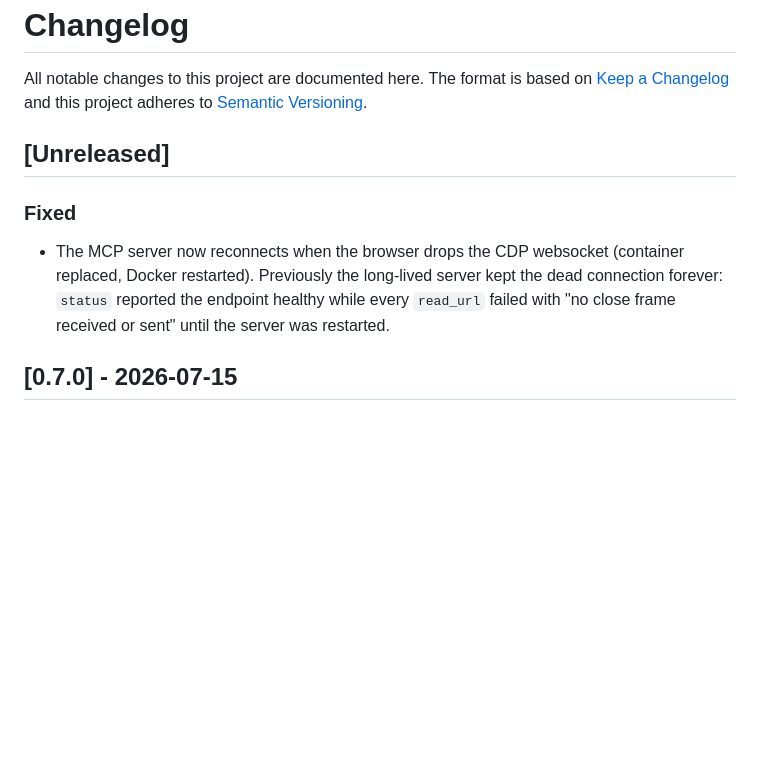
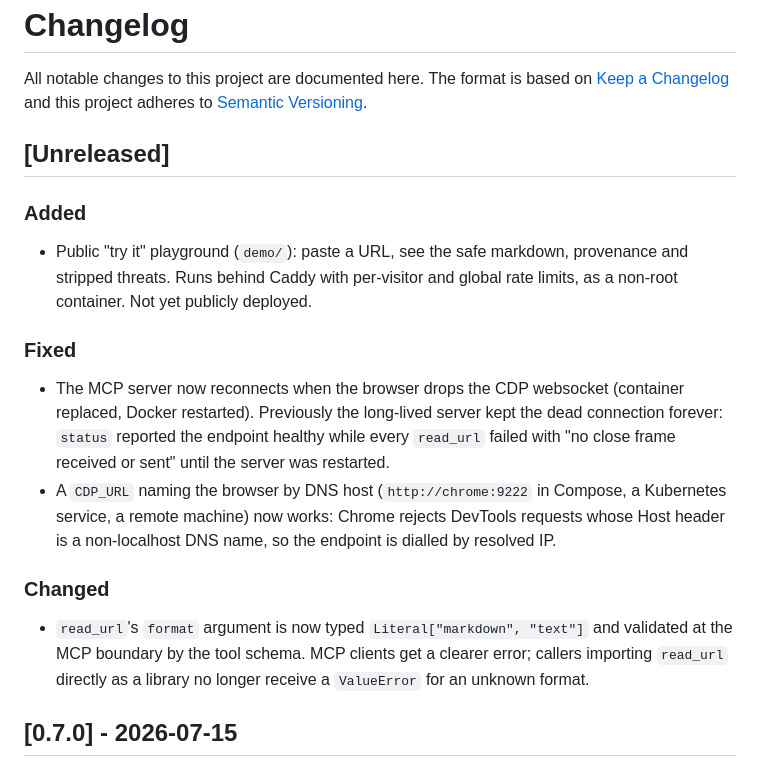
Before and after one commit to dmytrome/groundhog, a Markdown page: CHANGELOG.md, the part around the change. Drawn GitHub-style; blank space fills up the shorter version.

Commit message:
docs: changelog and CDP_URL notes for unreleased changes

```diff
--- a/CHANGELOG.md
+++ b/CHANGELOG.md
@@ -6,12 +6,27 @@ All notable changes to this project are documented here. The format is based on
 
 ## [Unreleased]
 
+### Added
+
+- Public "try it" playground (`demo/`): paste a URL, see the safe markdown, provenance and
+  stripped threats. Runs behind Caddy with per-visitor and global rate limits, as a
+  non-root container. Not yet publicly deployed.
+
 ### Fixed
 
 - The MCP server now reconnects when the browser drops the CDP websocket (container
   replaced, Docker restarted). Previously the long-lived server kept the dead
   connection forever: `status` reported the endpoint healthy while every `read_url`
   failed with "no close frame received or sent" until the server was restarted.
+- A `CDP_URL` naming the browser by DNS host (`http://chrome:9222` in Compose, a Kubernetes
+  service, a remote machine) now works: Chrome rejects DevTools requests whose Host header
+  is a non-localhost DNS name, so the endpoint is dialled by resolved IP.
+
+### Changed
+
+- `read_url`'s `format` argument is now typed `Literal["markdown", "text"]` and validated at
+  the MCP boundary by the tool schema. MCP clients get a clearer error; callers importing
+  `read_url` directly as a library no longer receive a `ValueError` for an unknown format.
 
 ## [0.7.0] - 2026-07-15
 
```
Also changed, not shown: README.md (+1 -1 lines).
